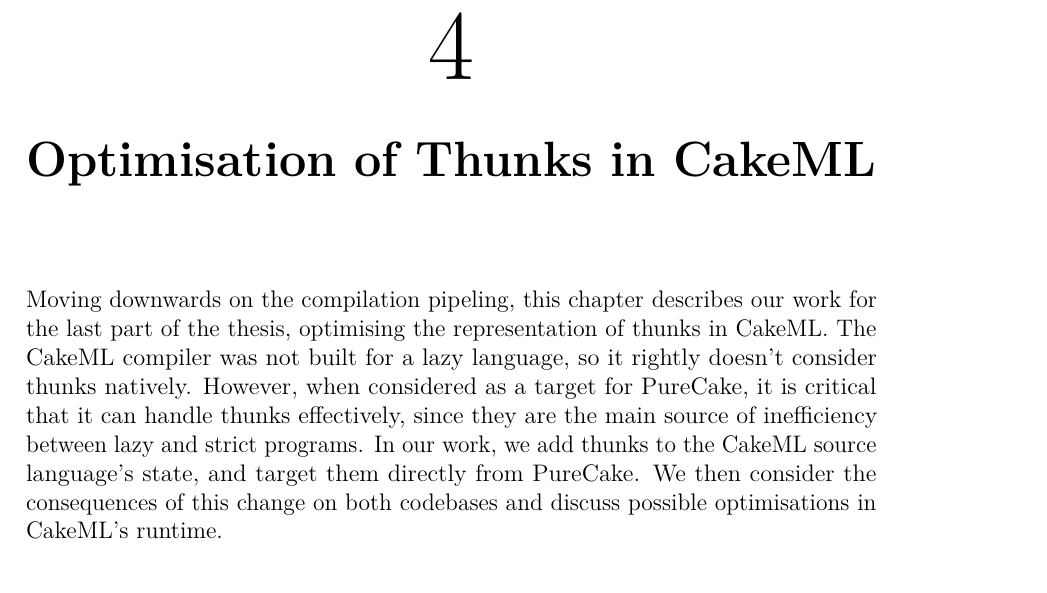
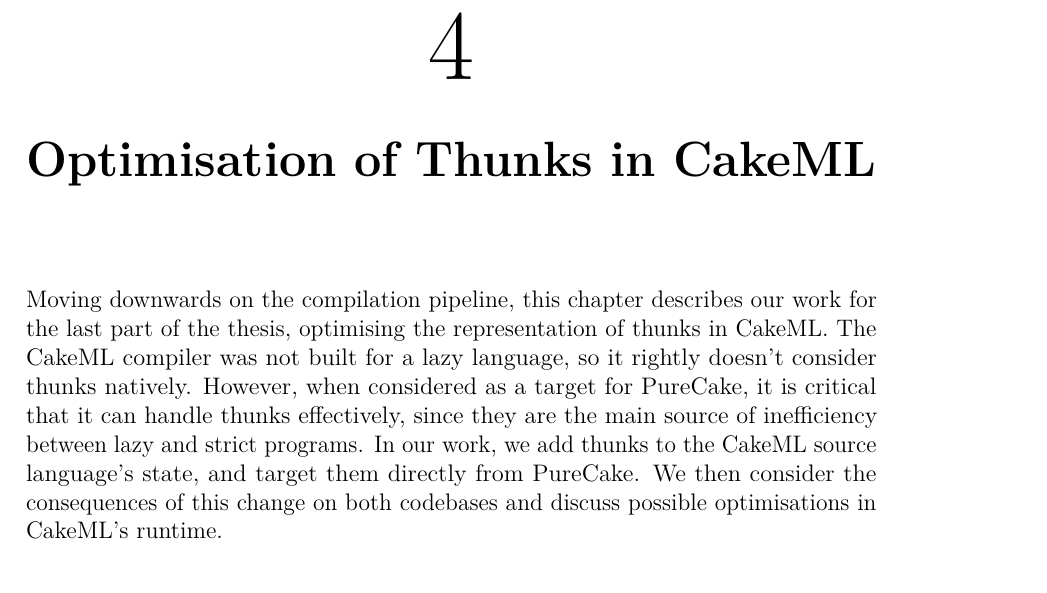
Before and after one commit to nikos-alexandris/masters-thesis, a LaTeX thesis (Main.tex, which reads include/Thunks.tex): part of page 29 of 39, cut so that both start at the same text. Compiled offline with pdfLaTeX.

Commit message:
fixed a typo

```diff
--- a/include/Thunks.tex
+++ b/include/Thunks.tex
@@ -1,7 +1,7 @@
 \chapter{Optimisation of Thunks in CakeML}
 \label{chap:thunks}
 
-Moving downwards on the compilation pipeling, this chapter describes our work
+Moving downwards on the compilation pipeline, this chapter describes our work
 for the last part of the thesis, optimising the representation of thunks in
 CakeML. The CakeML compiler was not built for a lazy language, so it rightly
 doesn't consider thunks natively. However, when considered as a target for
```
